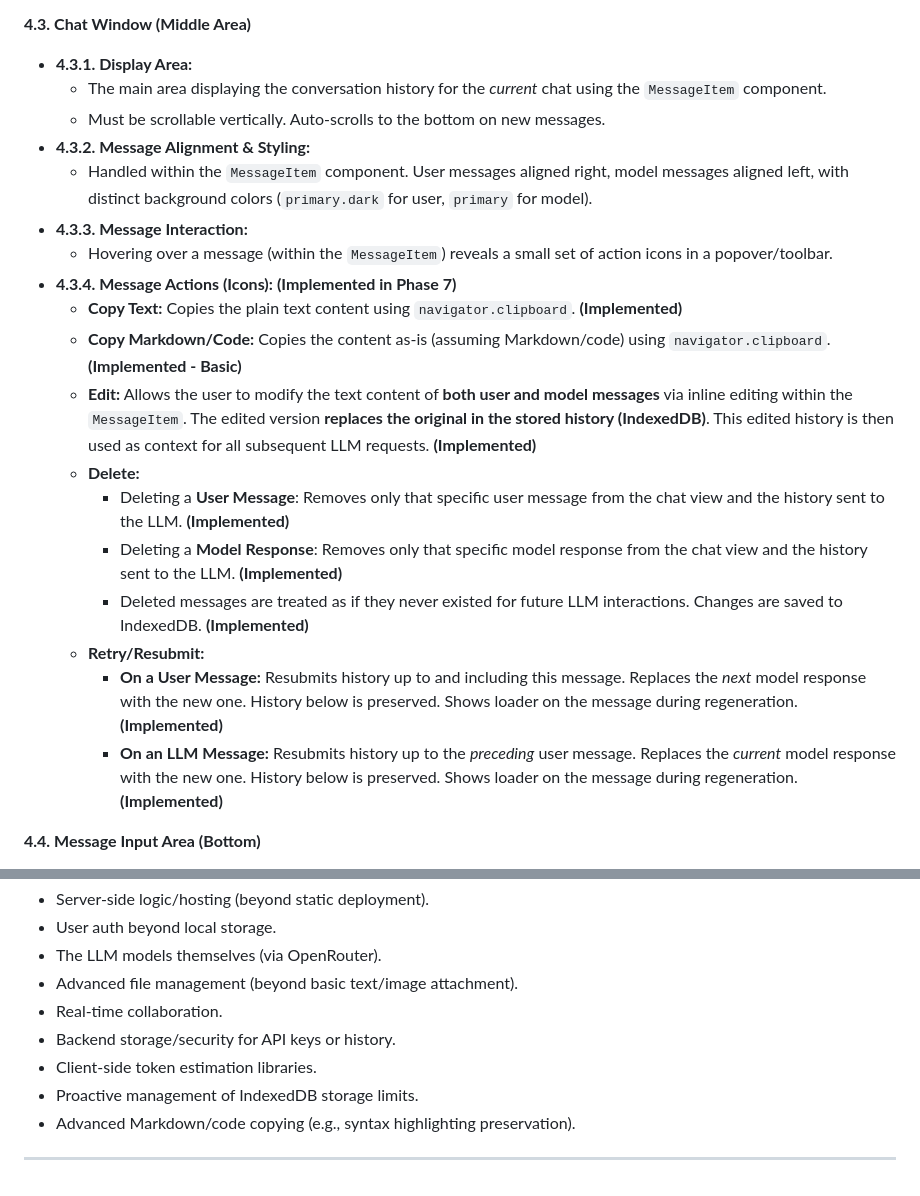
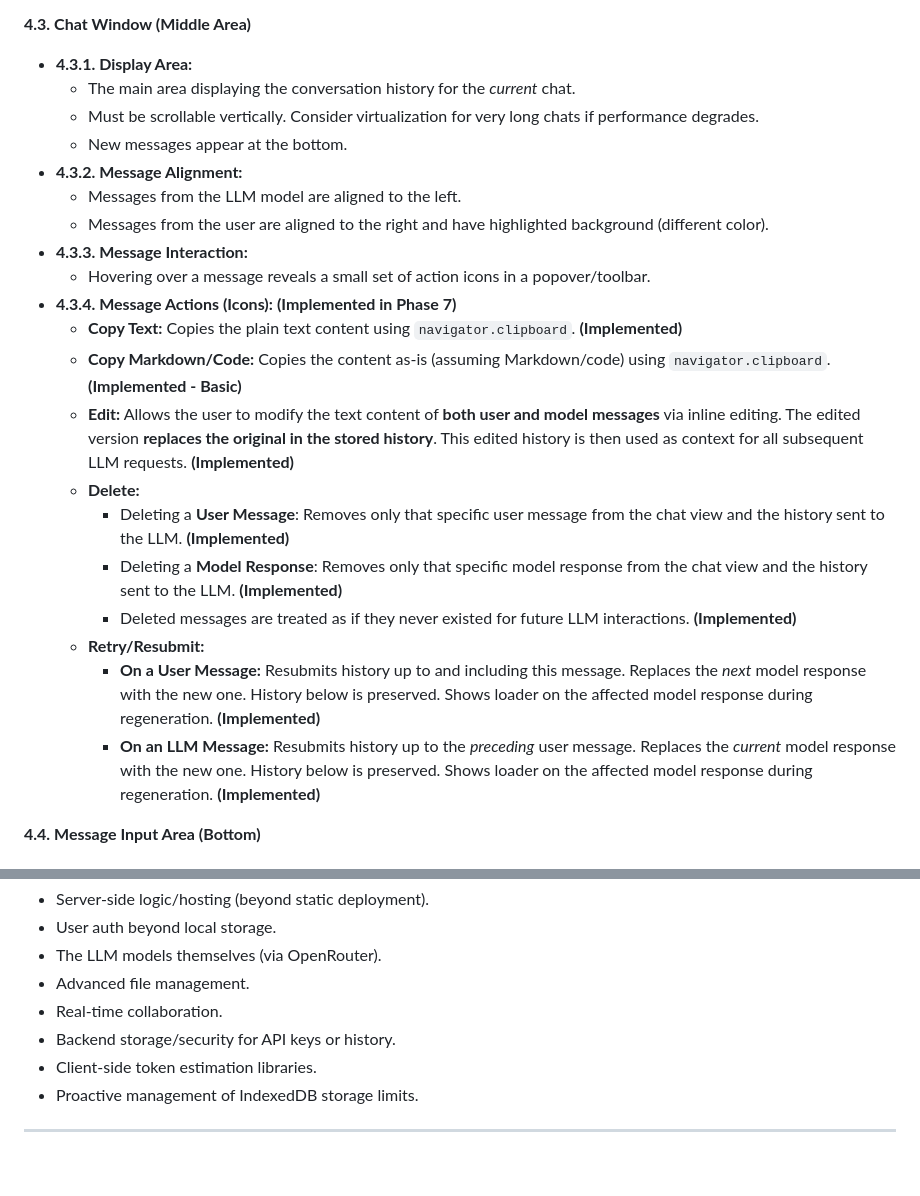
Before and after one commit to doasync/doasync.github.io, a Markdown page: PRD.md, 2 parts joined by grey strips. Rendered like a GitHub page.

```diff
--- a/PRD.md
+++ b/PRD.md
@@ -56,23 +56,25 @@ Users who need a web-based interface to interact with various LLM APIs via the O
 **4.3. Chat Window (Middle Area)**
 
 - **4.3.1. Display Area:**
-  - The main area displaying the conversation history for the _current_ chat using the `MessageItem` component.
-  - Must be scrollable vertically. Auto-scrolls to the bottom on new messages.
-- **4.3.2. Message Alignment & Styling:**
-  - Handled within the `MessageItem` component. User messages aligned right, model messages aligned left, with distinct background colors (`primary.dark` for user, `primary` for model).
+  - The main area displaying the conversation history for the _current_ chat.
+  - Must be scrollable vertically. Consider virtualization for very long chats if performance degrades.
+  - New messages appear at the bottom.
+- **4.3.2. Message Alignment:**
+  - Messages from the LLM model are aligned to the left.
+  - Messages from the user are aligned to the right and have highlighted background (different color).
 - **4.3.3. Message Interaction:**
-  - Hovering over a message (within the `MessageItem`) reveals a small set of action icons in a popover/toolbar.
+  - Hovering over a message reveals a small set of action icons in a popover/toolbar.
 - **4.3.4. Message Actions (Icons):** **(Implemented in Phase 7)**
   - **Copy Text:** Copies the plain text content using `navigator.clipboard`. **(Implemented)**
   - **Copy Markdown/Code:** Copies the content as-is (assuming Markdown/code) using `navigator.clipboard`. **(Implemented - Basic)**
-  - **Edit:** Allows the user to modify the text content of **both user and model messages** via inline editing within the `MessageItem`. The edited version **replaces the original in the stored history (IndexedDB)**. This edited history is then used as context for all subsequent LLM requests. **(Implemented)**
+  - **Edit:** Allows the user to modify the text content of **both user and model messages** via inline editing. The edited version **replaces the original in the stored history**. This edited history is then used as context for all subsequent LLM requests. **(Implemented)**
   - **Delete:**
     - Deleting a **User Message**: Removes only that specific user message from the chat view and the history sent to the LLM. **(Implemented)**
     - Deleting a **Model Response**: Removes only that specific model response from the chat view and the history sent to the LLM. **(Implemented)**
-    - Deleted messages are treated as if they never existed for future LLM interactions. Changes are saved to IndexedDB. **(Implemented)**
+    - Deleted messages are treated as if they never existed for future LLM interactions. **(Implemented)**
   - **Retry/Resubmit:**
-    - **On a User Message:** Resubmits history up to and including this message. Replaces the _next_ model response with the new one. History below is preserved. Shows loader on the message during regeneration. **(Implemented)**
-    - **On an LLM Message:** Resubmits history up to the _preceding_ user message. Replaces the _current_ model response with the new one. History below is preserved. Shows loader on the message during regeneration. **(Implemented)**
+    - **On a User Message:** Resubmits history up to and including this message. Replaces the _next_ model response with the new one. History below is preserved. Shows loader on the affected model response during regeneration. **(Implemented)**
+    - **On an LLM Message:** Resubmits history up to the _preceding_ user message. Replaces the _current_ model response with the new one. History below is preserved. Shows loader on the affected model response during regeneration. **(Implemented)**
 
 **4.4. Message Input Area (Bottom)**
 
@@ -174,11 +176,10 @@ Users who need a web-based interface to interact with various LLM APIs via the O
 - Server-side logic/hosting (beyond static deployment).
 - User auth beyond local storage.
 - The LLM models themselves (via OpenRouter).
-- Advanced file management (beyond basic text/image attachment).
+- Advanced file management.
 - Real-time collaboration.
 - Backend storage/security for API keys or history.
 - Client-side token estimation libraries.
 - Proactive management of IndexedDB storage limits.
-- Advanced Markdown/code copying (e.g., syntax highlighting preservation).
 
 ---
```
Also changed, not shown: other parts of PRD.md (+6 -6 lines), PROGRESS.md (+8 -9 lines).
